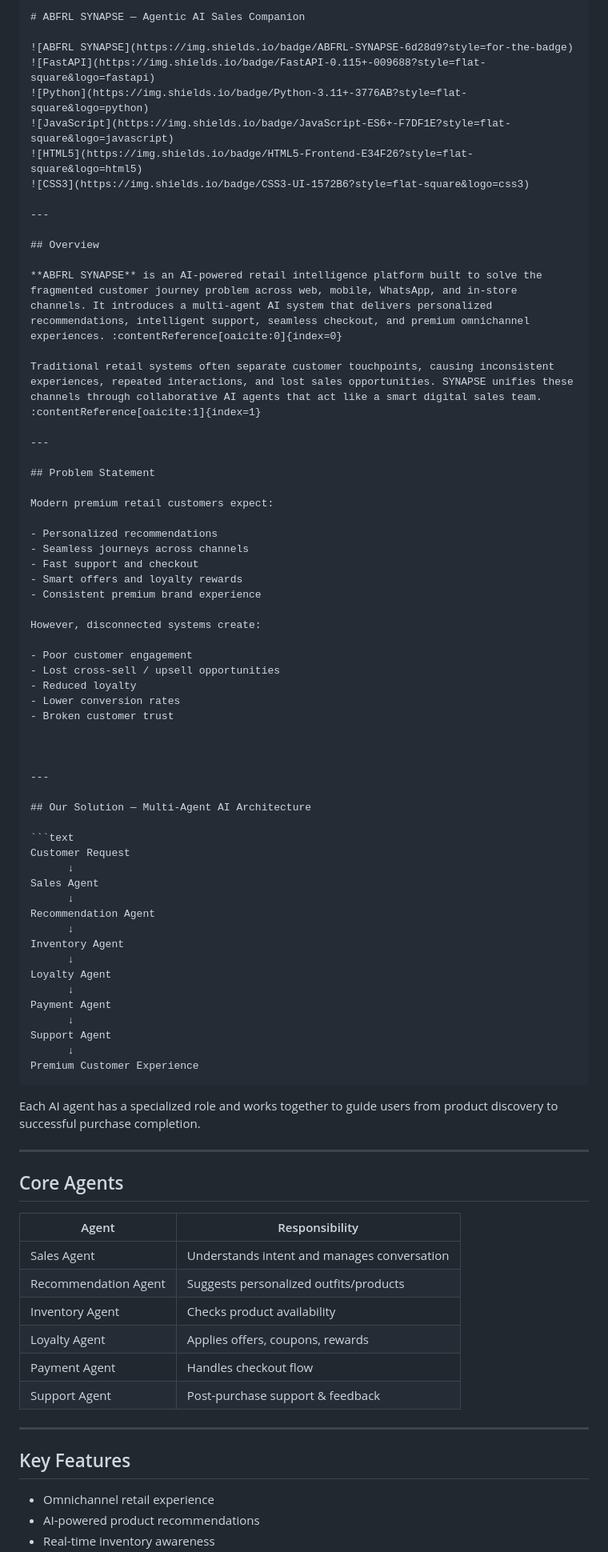
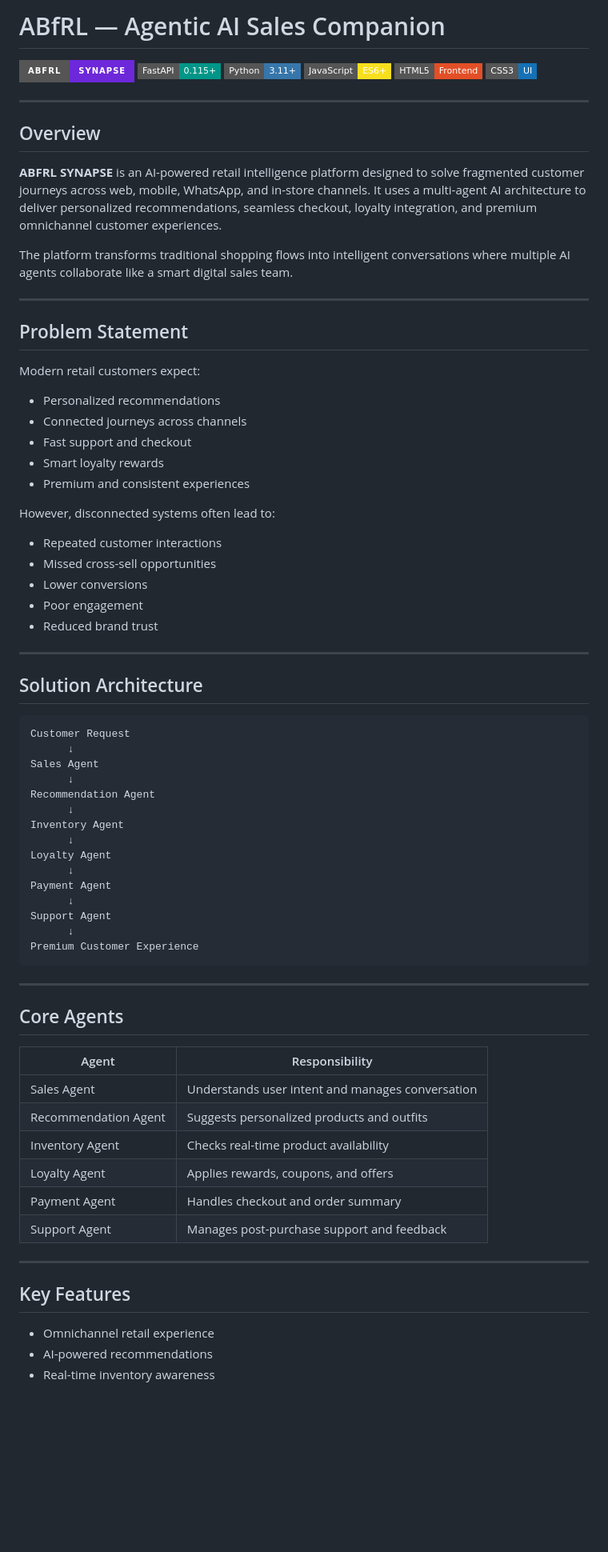
Before and after one commit to SHAHNAS123/Agentic-sales-companion, a Markdown page: README.md, the part around one of its changes. Shown at 80% size. Drawn GitHub-style; badges without logos; blank space fills up the shorter version.

`````diff
--- a/README.md
+++ b/README.md
@@ -1,46 +1,43 @@
-````md
-# ABFRL SYNAPSE — Agentic AI Sales Companion
+# ABfRL — Agentic AI Sales Companion
 
 ![ABFRL SYNAPSE](https://img.shields.io/badge/ABFRL-SYNAPSE-6d28d9?style=for-the-badge)
-![FastAPI](https://img.shields.io/badge/FastAPI-0.115+-009688?style=flat-square&logo=fastapi)
-![Python](https://img.shields.io/badge/Python-3.11+-3776AB?style=flat-square&logo=python)
-![JavaScript](https://img.shields.io/badge/JavaScript-ES6+-F7DF1E?style=flat-square&logo=javascript)
-![HTML5](https://img.shields.io/badge/HTML5-Frontend-E34F26?style=flat-square&logo=html5)
-![CSS3](https://img.shields.io/badge/CSS3-UI-1572B6?style=flat-square&logo=css3)
+![FastAPI](https://img.shields.io/badge/FastAPI-0.115+-009688?style=flat-square\&logo=fastapi)
+![Python](https://img.shields.io/badge/Python-3.11+-3776AB?style=flat-square\&logo=python)
+![JavaScript](https://img.shields.io/badge/JavaScript-ES6+-F7DF1E?style=flat-square\&logo=javascript)
+![HTML5](https://img.shields.io/badge/HTML5-Frontend-E34F26?style=flat-square\&logo=html5)
+![CSS3](https://img.shields.io/badge/CSS3-UI-1572B6?style=flat-square\&logo=css3)
 
 ---
 
 ## Overview
 
-**ABFRL SYNAPSE** is an AI-powered retail intelligence platform built to solve the fragmented customer journey problem across web, mobile, WhatsApp, and in-store channels. It introduces a multi-agent AI system that delivers personalized recommendations, intelligent support, seamless checkout, and premium omnichannel experiences. :contentReference[oaicite:0]{index=0}
+**ABFRL SYNAPSE** is an AI-powered retail intelligence platform designed to solve fragmented customer journeys across web, mobile, WhatsApp, and in-store channels. It uses a multi-agent AI architecture to deliver personalized recommendations, seamless checkout, loyalty integration, and premium omnichannel customer experiences.
 
-Traditional retail systems often separate customer touchpoints, causing inconsistent experiences, repeated interactions, and lost sales opportunities. SYNAPSE unifies these channels through collaborative AI agents that act like a smart digital sales team. :contentReference[oaicite:1]{index=1}
+The platform transforms traditional shopping flows into intelligent conversations where multiple AI agents collaborate like a smart digital sales team.
 
 ---
 
 ## Problem Statement
 
-Modern premium retail customers expect:
+Modern retail customers expect:
 
-- Personalized recommendations
-- Seamless journeys across channels
-- Fast support and checkout
-- Smart offers and loyalty rewards
-- Consistent premium brand experience
+* Personalized recommendations
+* Connected journeys across channels
+* Fast support and checkout
+* Smart loyalty rewards
+* Premium and consistent experiences
 
-However, disconnected systems create:
+However, disconnected systems often lead to:
 
-- Poor customer engagement
-- Lost cross-sell / upsell opportunities
-- Reduced loyalty
-- Lower conversion rates
-- Broken customer trust
-
-
+* Repeated customer interactions
+* Missed cross-sell opportunities
+* Lower conversions
+* Poor engagement
+* Reduced brand trust
 
 ---
 
-## Our Solution — Multi-Agent AI Architecture
+## Solution Architecture
 
 ```text
 Customer Request
@@ -58,29 +55,25 @@ Payment Agent
 Support Agent
       ↓
 Premium Customer Experience
-````
-
-Each AI agent has a specialized role and works together to guide users from product discovery to successful purchase completion.
+```
 
 ---
 
 ## Core Agents
 
-| Agent                | Responsibility                              |
-| -------------------- | ------------------------------------------- |
-| Sales Agent          | Understands intent and manages conversation |
-| Recommendation Agent | Suggests personalized outfits/products      |
-| Inventory Agent      | Checks product availability                 |
-| Loyalty Agent        | Applies offers, coupons, rewards            |
-| Payment Agent        | Handles checkout flow                       |
-| Support Agent        | Post-purchase support & feedback            |
-
-
+| Agent                | Responsibility                                   |
+| -------------------- | ------------------------------------------------ |
+| Sales Agent          | Understands user intent and manages conversation |
+| Recommendation Agent | Suggests personalized products and outfits       |
+| Inventory Agent      | Checks real-time product availability            |
+| Loyalty Agent        | Applies rewards, coupons, and offers             |
+| Payment Agent        | Handles checkout and order summary               |
+| Support Agent        | Manages post-purchase support and feedback       |
 
 ---
 
 ## Key Features
 
 * Omnichannel retail experience
-* AI-powered product recommendations
+* AI-powered recommendations
 * Real-time inventory awareness
`````
Also changed, not shown: other parts of README.md (+38 -59 lines).
